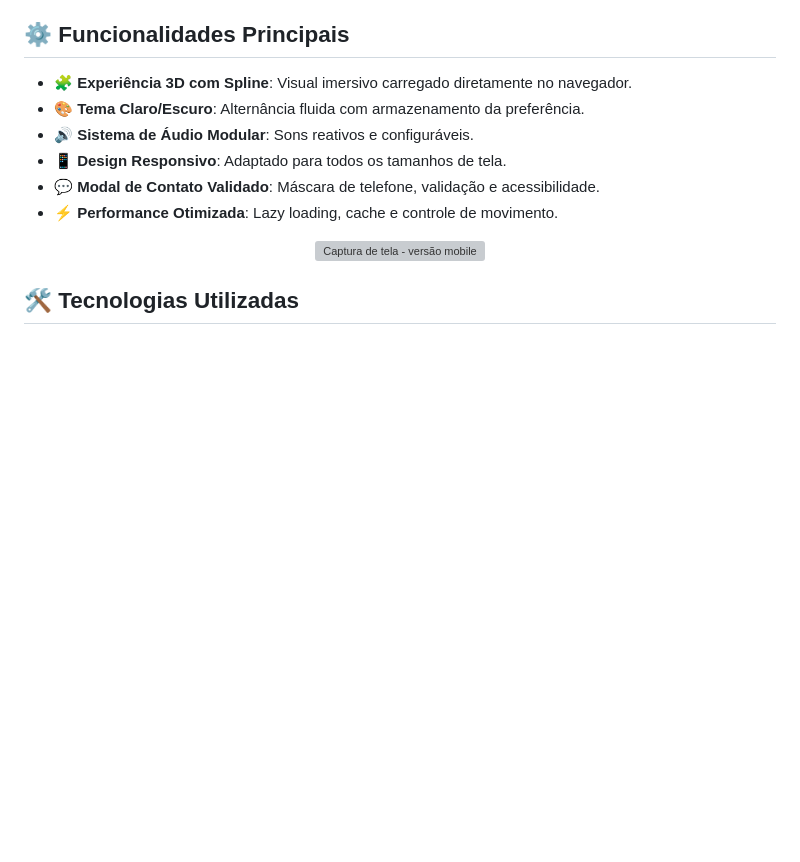
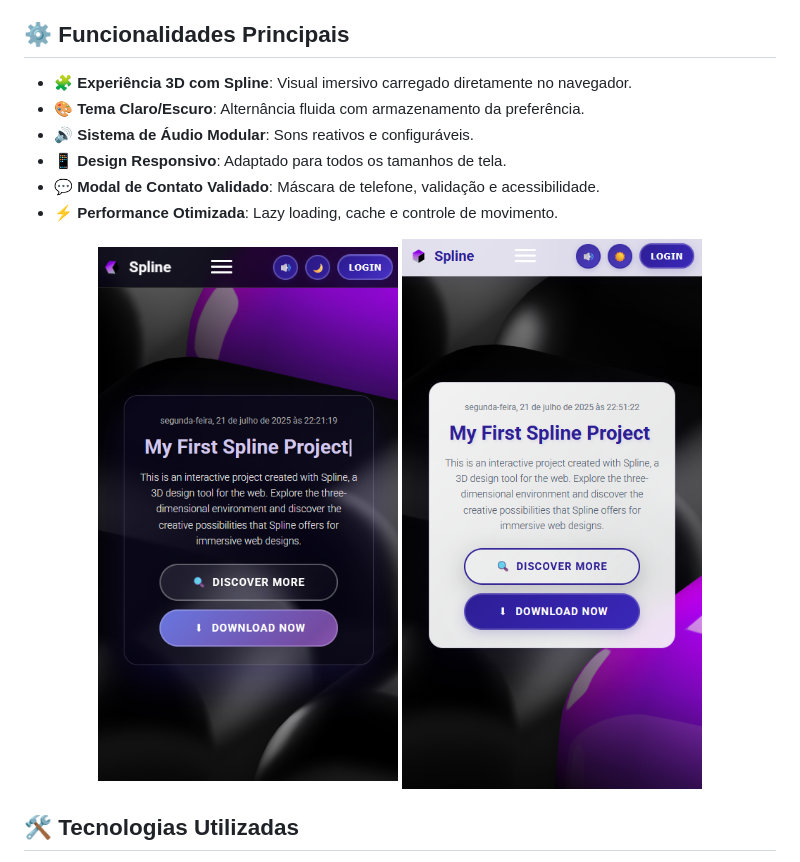
Before and after one commit to devAndreotti/my-first-spline-project, a Markdown page: README.md, the part around the change. Drawn GitHub-style; blank space fills up the shorter version; grey boxes are pictures that could not be loaded.

```diff
--- a/README.md
+++ b/README.md
@@ -25,7 +25,8 @@ Você pode visualizar o projeto online através deste [link](https://devAndreott
 * ⚡ **Performance Otimizada**: Lazy loading, cache e controle de movimento.
 
 <p align="center">
-  <img src="./src/img/project/mobile-project-v2.png" alt="Captura de tela - versão mobile">
+  <img src="./src/img/project/dark-mobile-project-v2.png" alt="Captura de tela - versão mobile" width="300">
+  <img src="./src/img/project/light-mobile-project-v2.png" alt="Captura de tela - versão mobile" width="300">
 </p>
 
 ## 🛠 Tecnologias Utilizadas
```
